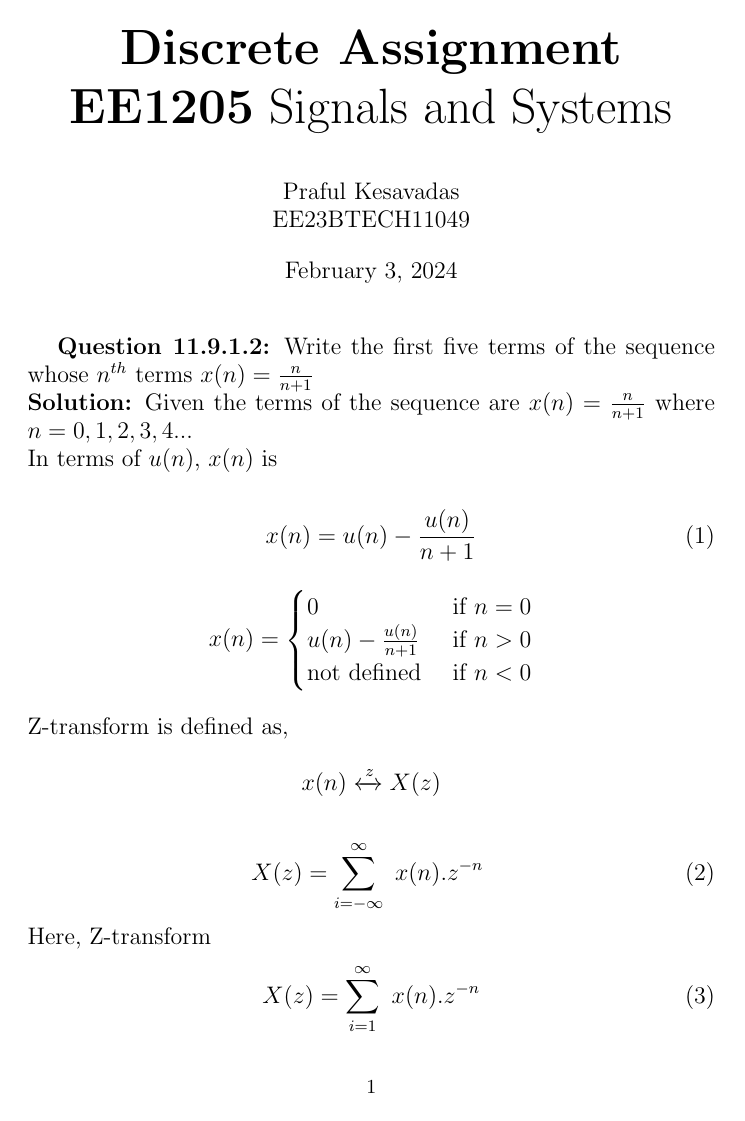
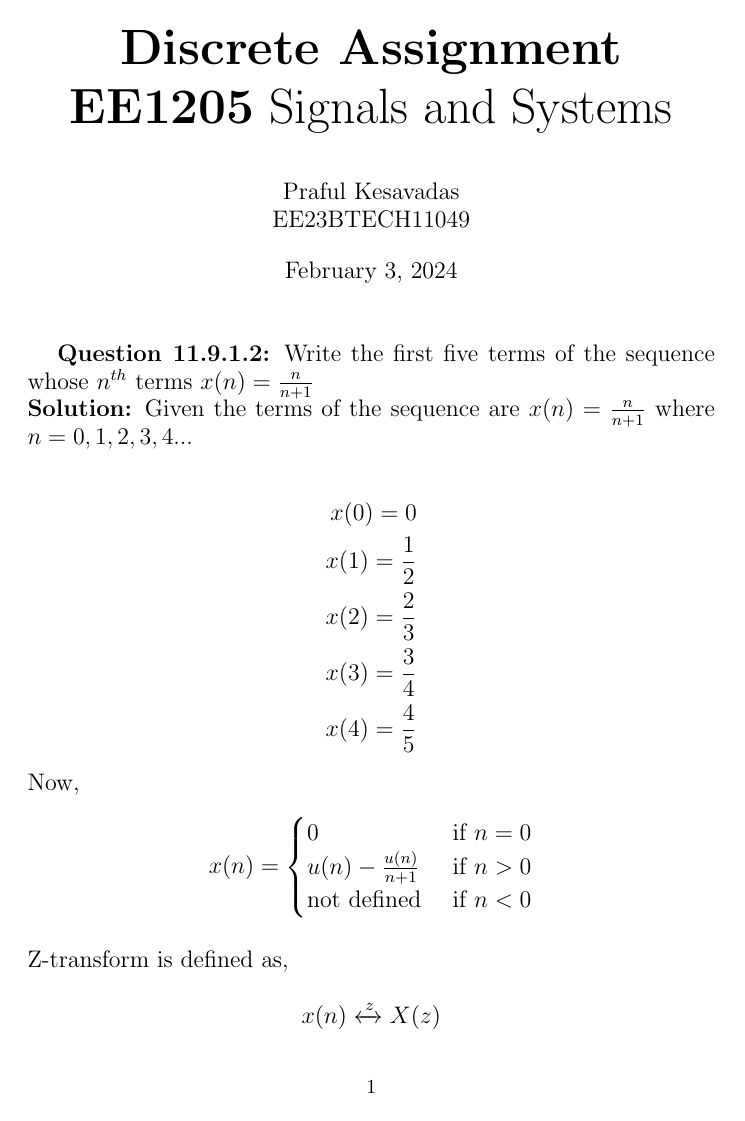
Before and after one commit to Praful-Kesavadas/signals-and-systems, a LaTeX document (Signals and systems/Discrete/11/9/1/2/11.9.1.2.tex): page 1 of 2 before the commit and page 1 of 3 after it. Compiled offline with pdfLaTeX.

Commit message:
modified

```diff
--- a/Signals and systems/Discrete/11/9/1/2/11.9.1.2.tex
+++ b/Signals and systems/Discrete/11/9/1/2/11.9.1.2.tex
@@ -13,10 +13,14 @@
 Write the first five terms of the sequence whose $n^{th}$ terms  $x(n) = \frac{n}{n+1}$\\
 \textbf{Solution:}
 Given the terms of the sequence are $x(n) = \frac{n}{n+1}$ where $n = 0,1,2,3,4...$\\
-In terms of $u(n)$, $x(n)$ is\\
-\begin{align}
-x(n) = u(n) -\frac{u(n)}{n+1}
-\end{align}
+\begin{align*}
+    x(0)=0\\
+    x(1)=\frac{1}{2}\\
+    x(2)=\frac{2}{3}\\
+    x(3)=\frac{3}{4}\\
+    x(4)=\frac{4}{5}
+\end{align*}
+Now,
 \begin{align*}
     x(n) =
     \begin{cases}
```
Also changed, not shown: Signals and systems/Discrete/11/9/1/2/11.9.1.2.pdf, Signals and systems/Discrete/11/9/1/2/figs/graph.png (deleted), Signals and systems/Discrete/11/9/1/2/11.9.1.2.tex (6 more changed lines), 2 other files.
